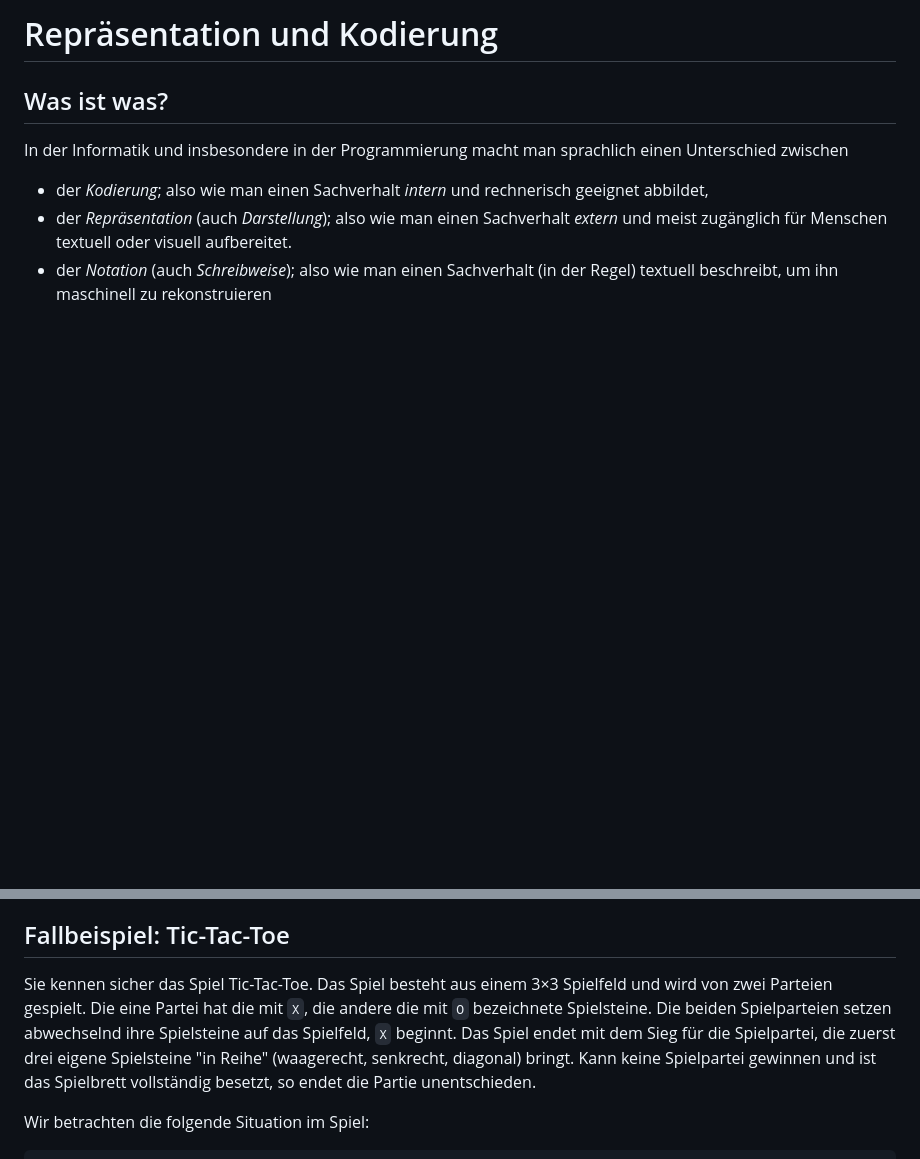
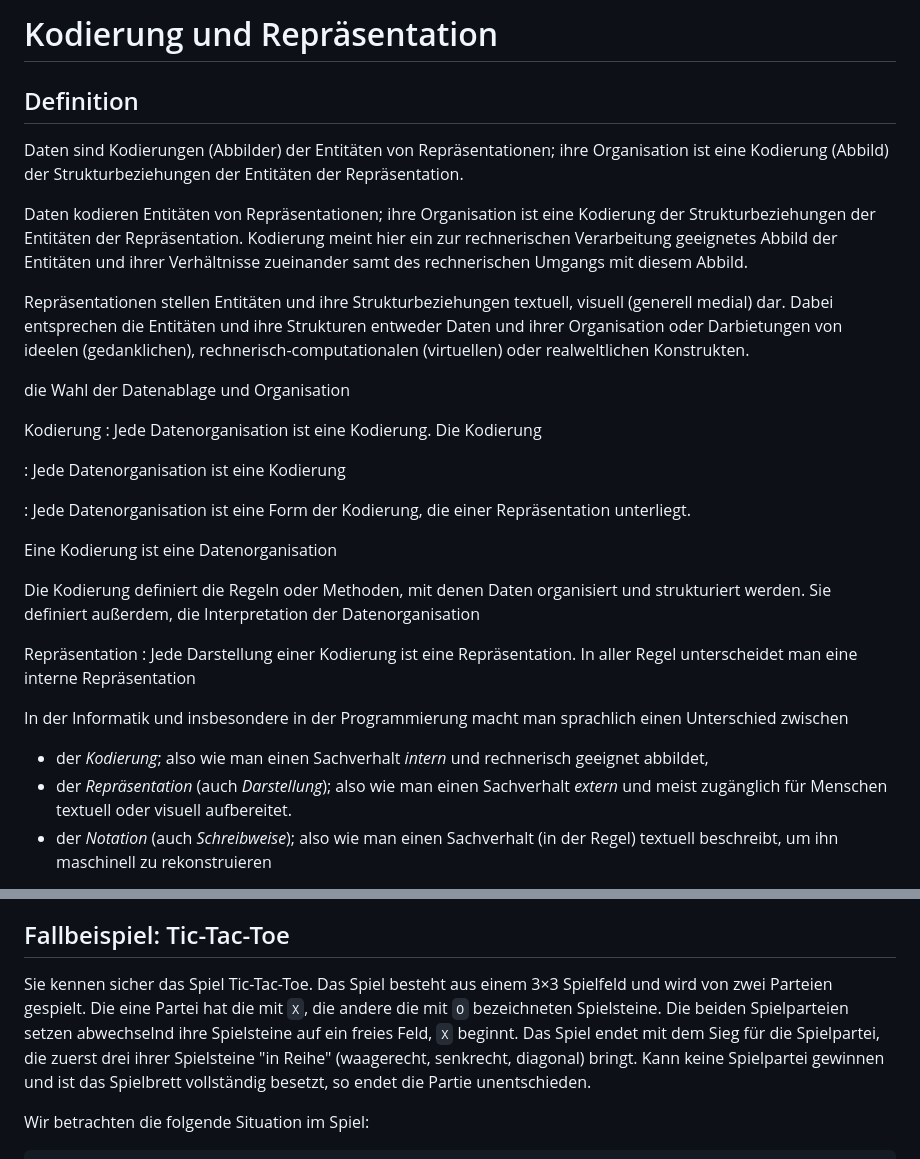
Before and after one commit to denkspuren/plj, a Markdown page: KodierungUndRepräsentation.md, 2 parts joined by grey strips. Drawn GitHub-style; blank space fills up the shorter version.

Commit message:
Nachdenken ...

```diff
--- a/KodierungUndRepräsentation.md
+++ b/KodierungUndRepräsentation.md
@@ -1,6 +1,31 @@
-# Repräsentation und Kodierung
+# Kodierung und Repräsentation
 
-## Was ist was?
+## Definition
+
+Daten sind Kodierungen (Abbilder) der Entitäten von Repräsentationen; ihre Organisation ist eine Kodierung (Abbild) der Strukturbeziehungen der Entitäten der Repräsentation.
+
+
+Daten kodieren Entitäten von Repräsentationen; ihre Organisation ist eine Kodierung der Strukturbeziehungen der Entitäten der Repräsentation. Kodierung meint hier ein zur rechnerischen Verarbeitung geeignetes Abbild der Entitäten und ihrer Verhältnisse zueinander samt des rechnerischen Umgangs mit diesem Abbild.
+
+Repräsentationen stellen Entitäten und ihre Strukturbeziehungen textuell, visuell (generell medial) dar. Dabei entsprechen die Entitäten und ihre Strukturen entweder Daten und ihrer Organisation oder Darbietungen von ideelen (gedanklichen), rechnerisch-computationalen (virtuellen) oder realweltlichen Konstrukten.
+
+
+ die Wahl der Datenablage und Organisation
+
+Kodierung
+: Jede Datenorganisation ist eine Kodierung. Die Kodierung
+
+: Jede Datenorganisation ist eine Kodierung
+
+
+: Jede Datenorganisation ist eine Form der Kodierung, die einer Repräsentation unterliegt.
+
+Eine Kodierung ist eine Datenorganisation
+
+Die Kodierung definiert die Regeln oder Methoden, mit denen Daten organisiert und strukturiert werden. Sie definiert außerdem, die Interpretation der Datenorganisation
+
+Repräsentation
+: Jede Darstellung einer Kodierung ist eine Repräsentation. In aller Regel unterscheidet man eine interne Repräsentation
 
 In der Informatik und insbesondere in der Programmierung macht man sprachlich einen Unterschied zwischen
 
@@ -81,7 +106,7 @@ Eine Repräsentation dient in der Informatik oft als Ersatz für z.B. ein Arrang
 
 ## Fallbeispiel: Tic-Tac-Toe
 
-Sie kennen sicher das Spiel Tic-Tac-Toe. Das Spiel besteht aus einem 3×3 Spielfeld und wird von zwei Parteien gespielt. Die eine Partei hat die mit `X`, die andere die mit `O` bezeichnete Spielsteine. Die beiden Spielparteien setzen abwechselnd ihre Spielsteine auf das Spielfeld, `X` beginnt. Das Spiel endet mit dem Sieg für die Spielpartei, die zuerst drei eigene Spielsteine "in Reihe" (waagerecht, senkrecht, diagonal) bringt. Kann keine Spielpartei gewinnen und ist das Spielbrett vollständig besetzt, so endet die Partie unentschieden.
+Sie kennen sicher das Spiel Tic-Tac-Toe. Das Spiel besteht aus einem 3×3 Spielfeld und wird von zwei Parteien gespielt. Die eine Partei hat die mit `X`, die andere die mit `O` bezeichneten Spielsteine. Die beiden Spielparteien setzen abwechselnd ihre Spielsteine auf ein freies Feld, `X` beginnt. Das Spiel endet mit dem Sieg für die Spielpartei, die zuerst drei ihrer Spielsteine "in Reihe" (waagerecht, senkrecht, diagonal) bringt. Kann keine Spielpartei gewinnen und ist das Spielbrett vollständig besetzt, so endet die Partie unentschieden.
 
 Wir betrachten die folgende Situation im Spiel:
 
```
